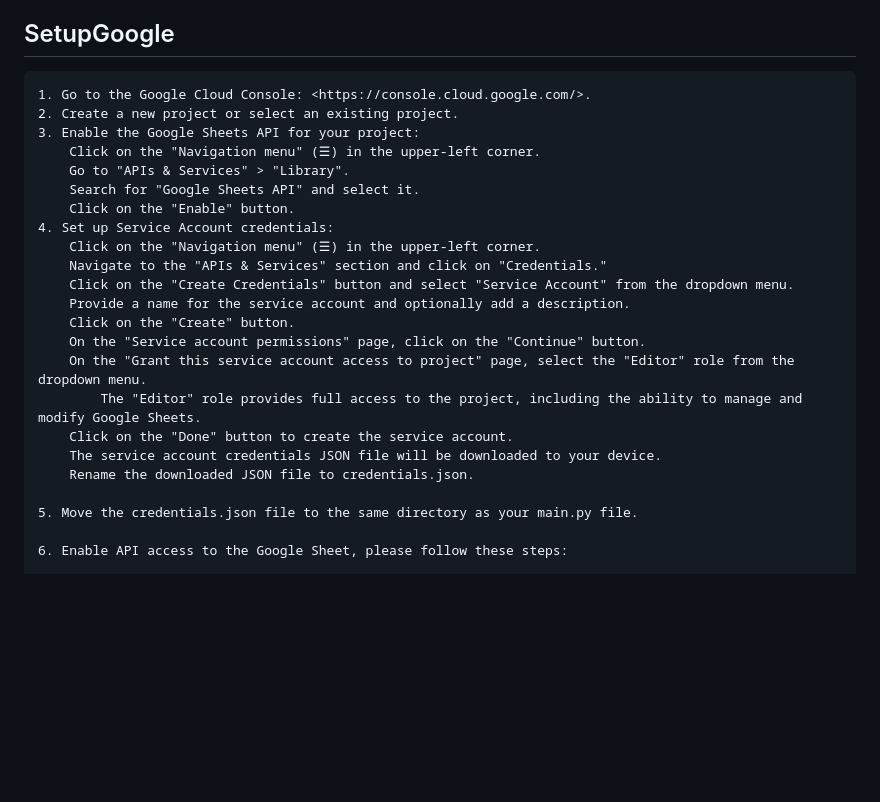
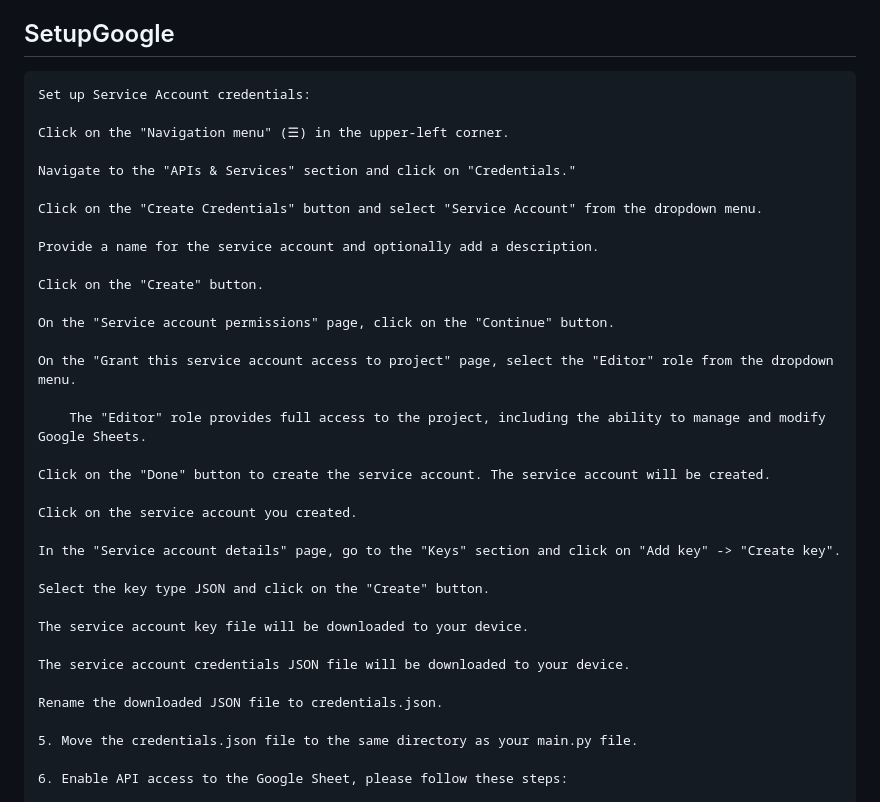
Before and after one commit to AbenezerAbera7/Stripe_api_integration, a Markdown page: Stripe to Google Sheets Integration/README.md, the part around the change. GitHub-like rendering; blank space fills up the shorter version.

```diff
--- a/Stripe to Google Sheets Integration/README.md
+++ b/Stripe to Google Sheets Integration/README.md
@@ -26,25 +26,37 @@ This project aims to develop a system that retrieves data from a user's Stripe a
 
 ## SetupGoogle
 
-    1. Go to the Google Cloud Console: <https://console.cloud.google.com/>.
-    2. Create a new project or select an existing project.
-    3. Enable the Google Sheets API for your project:
-        Click on the "Navigation menu" (☰) in the upper-left corner.
-        Go to "APIs & Services" > "Library".
-        Search for "Google Sheets API" and select it.
-        Click on the "Enable" button.
-    4. Set up Service Account credentials:
-        Click on the "Navigation menu" (☰) in the upper-left corner.
-        Navigate to the "APIs & Services" section and click on "Credentials."
-        Click on the "Create Credentials" button and select "Service Account" from the dropdown menu.
-        Provide a name for the service account and optionally add a description.
-        Click on the "Create" button.
-        On the "Service account permissions" page, click on the "Continue" button.
-        On the "Grant this service account access to project" page, select the "Editor" role from the dropdown menu.
-            The "Editor" role provides full access to the project, including the ability to manage and modify Google Sheets.
-        Click on the "Done" button to create the service account.
-        The service account credentials JSON file will be downloaded to your device.
-        Rename the downloaded JSON file to credentials.json.
+    Set up Service Account credentials:
+
+    Click on the "Navigation menu" (☰) in the upper-left corner.
+
+    Navigate to the "APIs & Services" section and click on "Credentials."
+
+    Click on the "Create Credentials" button and select "Service Account" from the dropdown menu.
+
+    Provide a name for the service account and optionally add a description.
+
+    Click on the "Create" button.
+
+    On the "Service account permissions" page, click on the "Continue" button.
+
+    On the "Grant this service account access to project" page, select the "Editor" role from the dropdown menu.
+
+        The "Editor" role provides full access to the project, including the ability to manage and modify Google Sheets.
+
+    Click on the "Done" button to create the service account. The service account will be created.
+
+    Click on the service account you created.
+
+    In the "Service account details" page, go to the "Keys" section and click on "Add key" -> "Create key".
+
+    Select the key type JSON and click on the "Create" button.
+
+    The service account key file will be downloaded to your device.
+
+    The service account credentials JSON file will be downloaded to your device.
+
+    Rename the downloaded JSON file to credentials.json.
 
     5. Move the credentials.json file to the same directory as your main.py file.
 
```
